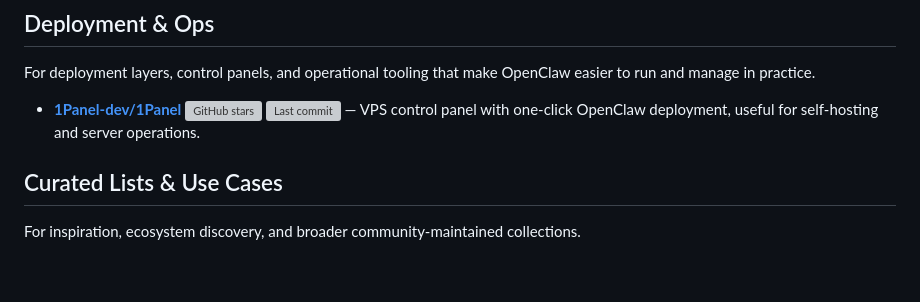
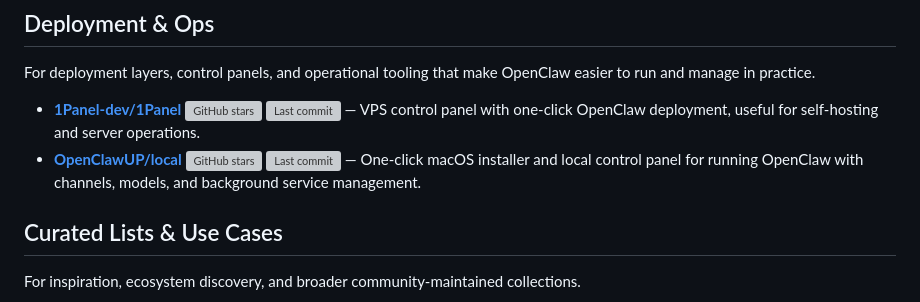
Before and after one commit to LHL3341/awesome-claws, a Markdown page: README.md, the part around the change. GitHub-like rendering; blank space fills up the shorter version; grey boxes are pictures that could not be loaded.

```diff
--- a/README.md
+++ b/README.md
@@ -178,6 +178,7 @@ For extending OpenClaw with reusable skills, finding community tools, and discov
 For deployment layers, control panels, and operational tooling that make OpenClaw easier to run and manage in practice.
 
 - [**1Panel-dev/1Panel**](https://github.com/1Panel-dev/1Panel) ![GitHub stars](https://img.shields.io/github/stars/1Panel-dev/1Panel?style=flat-square) ![Last commit](https://img.shields.io/github/last-commit/1Panel-dev/1Panel?style=flat-square) — VPS control panel with one-click OpenClaw deployment, useful for self-hosting and server operations.
+- [**OpenClawUP/local**](https://github.com/OpenClawUP/local) ![GitHub stars](https://img.shields.io/github/stars/OpenClawUP/local?style=flat-square) ![Last commit](https://img.shields.io/github/last-commit/OpenClawUP/local?style=flat-square) — One-click macOS installer and local control panel for running OpenClaw with channels, models, and background service management.
 
 ## Curated Lists & Use Cases
 
```
Also changed, not shown: README.zh-CN.md (+1 -0 lines).
